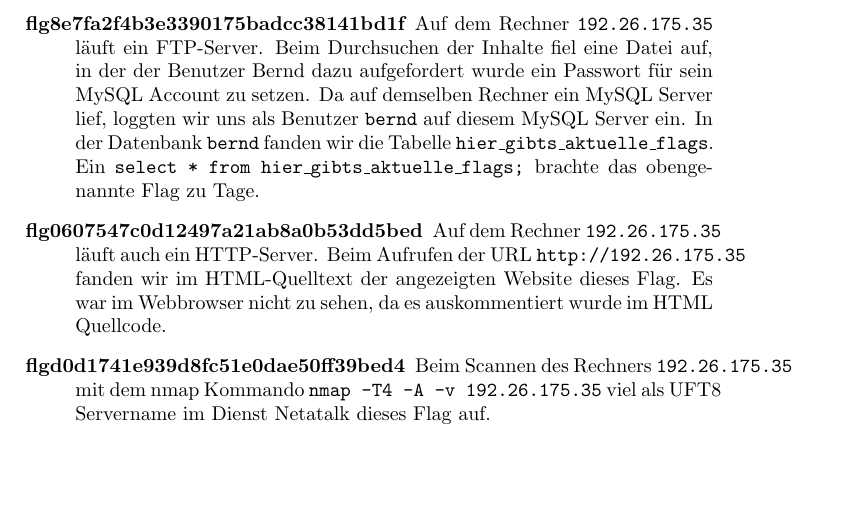
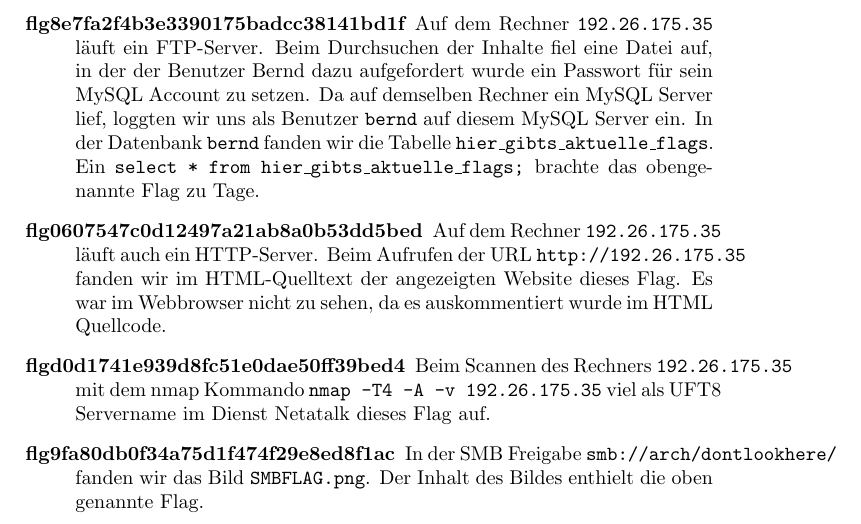
Before and after one commit to hikhvar/Hacking, a LaTeX document (Protokolle/0_protokoll.tex): part of page 4 of 4, cut so that both start at the same text, the shorter picture padded with empty space. Compiled offline with pdfLaTeX.

Commit message:
Added another flag on a SMB Freigabe.

```diff
--- a/Protokolle/0_protokoll.tex
+++ b/Protokolle/0_protokoll.tex
@@ -92,6 +92,7 @@
 	\item[flg8e7fa2f4b3e3390175badcc38141bd1f] Auf dem Rechner \texttt{192.26.175.35} läuft ein FTP-Server. Beim Durchsuchen der Inhalte fiel eine Datei auf, in der der Benutzer Bernd dazu aufgefordert wurde ein Passwort für sein MySQL Account zu setzen. Da auf demselben Rechner ein MySQL Server lief, loggten wir uns als Benutzer \texttt{bernd} auf diesem MySQL Server ein. In der Datenbank \texttt{bernd} fanden wir die Tabelle \texttt{hier\_gibts\_aktuelle\_flags}. Ein \texttt{select * from hier\_gibts\_aktuelle\_flags;} brachte das obengenannte Flag zu Tage.
 	\item[flg0607547c0d12497a21ab8a0b53dd5bed] Auf dem Rechner \texttt{192.26.175.35} läuft auch ein HTTP-Server. Beim Aufrufen der URL \texttt{http://192.26.175.35} fanden wir im HTML-Quelltext der angezeigten Website dieses Flag. Es war im Webbrowser nicht zu sehen, da es auskommentiert wurde im HTML Quellcode.
 	\item[flgd0d1741e939d8fc51e0dae50ff39bed4] Beim Scannen des Rechners \texttt{192.26.175.35} mit dem nmap Kommando \texttt{nmap -T4 -A -v 192.26.175.35} viel als UFT8 Servername im Dienst Netatalk dieses Flag auf.
+	\item[flg9fa80db0f34a75d1f474f29e8ed8f1ac] In der SMB Freigabe \texttt{smb://arch/dontlookhere/} fanden wir das Bild \texttt{SMBFLAG.png}. Der Inhalt des Bildes enthielt die oben genannte Flag.
 \end{description}
 
 \end{document}
```
Also changed, not shown: Protokolle/0_protokoll.pdf.
